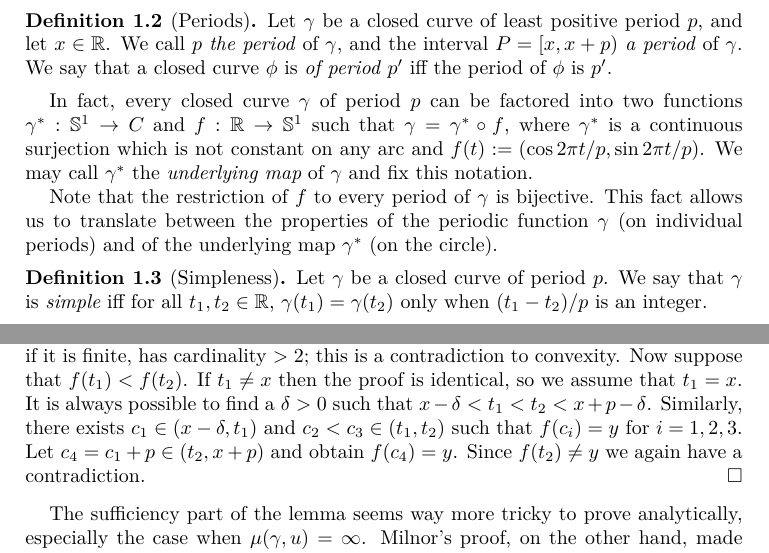
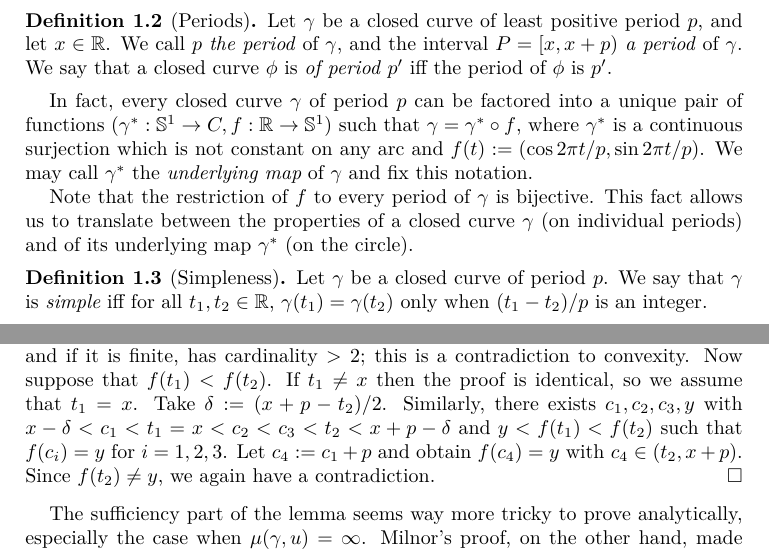
Before and after one commit to yescallop/math-playground, a LaTeX paper (02-the-problem-of-the-randomly-walked-dog/convexity-simpleness.tex): two parts of pages 1 and 2 of 4, joined at a grey line, cut so that both start at the same text. Compiled offline with XeLaTeX; a missing font is replaced by an installed copy or a similar font.

Commit message:
update: 02

```diff
--- a/02-the-problem-of-the-randomly-walked-dog/convexity-simpleness.tex
+++ b/02-the-problem-of-the-randomly-walked-dog/convexity-simpleness.tex
@@ -1,6 +1,5 @@
 \documentclass{amsart}
-\usepackage{amsmath,amssymb,amsthm}
-\usepackage{xeCJK}
+\usepackage{amsmath,amssymb,amsthm,xeCJK}
 \setCJKmainfont{SimHei}
 
 \newtheorem{proposition}{Proposition}[section]
@@ -56,17 +55,16 @@ as follows.
 \end{definition}
 
 In fact, every closed curve $\gamma$ of period $p$
-can be factored into two functions
-$\gamma^*:\mathbb{S}^1\to C$ and
-$f:\mathbb{R}\to\mathbb{S}^1$ such that $\gamma=\gamma^*\circ f$,
+can be factored into a unique pair of functions
+$(\gamma^*:\mathbb{S}^1\to C,f:\mathbb{R}\to\mathbb{S}^1)$ such that $\gamma=\gamma^*\circ f$,
 where $\gamma^*$ is a continuous surjection which is not constant
 on any arc and $f(t):=(\cos 2\pi t/p,\sin 2\pi t/p)$.
 We may call $\gamma^*$ the \emph{underlying map} of $\gamma$
 and fix this notation.
 
 Note that the restriction of $f$ to every period of $\gamma$ is bijective. This fact allows us to translate between
-the properties of the periodic function $\gamma$
-(on individual periods) and of the underlying map $\gamma^*$
+the properties of a closed curve $\gamma$
+(on individual periods) and of its underlying map $\gamma^*$
 (on the circle).
 
 \begin{definition}[Simpleness]
@@ -175,12 +173,13 @@ our definitions are equivalent to Milnor's.
     and if it is finite, has cardinality $>2$; this is a contradiction
     to convexity. Now suppose that $f(t_1)<f(t_2)$.
     If $t_1\ne x$ then the proof is identical,
-    so we assume that $t_1=x$. It is always possible to find
-    a $\delta>0$ such that $x-\delta<t_1<t_2<x+p-\delta$.
-    Similarly, there exists $c_1\in(x-\delta,t_1)$ and
-    $c_2<c_3\in(t_1,t_2)$ such that $f(c_i)=y$ for $i=1,2,3$.
-    Let $c_4=c_1+p\in(t_2,x+p)$ and obtain $f(c_4)=y$.
-    Since $f(t_2)\ne y$ we again have a contradiction.
+    so we assume that $t_1=x$. Take $\delta:=(x+p-t_2)/2$.
+    Similarly, there exists $c_1,c_2,c_3,y$ with
+    $x-\delta<c_1<t_1=x<c_2<c_3<t_2<x+p-\delta$
+    and $y<f(t_1)<f(t_2)$ such that
+    $f(c_i)=y$ for $i=1,2,3$.
+    Let $c_4:=c_1+p$ and obtain $f(c_4)=y$ with $c_4\in(t_2,x+p)$.
+    Since $f(t_2)\ne y$, we again have a contradiction.
 \end{proof}
 
 The sufficiency part of the lemma seems way more tricky to prove
```
Also changed, not shown: 02-the-problem-of-the-randomly-walked-dog/convexity-simpleness.pdf, 02-the-problem-of-the-randomly-walked-dog/convexity-simpleness.tex (6 more changed lines).
